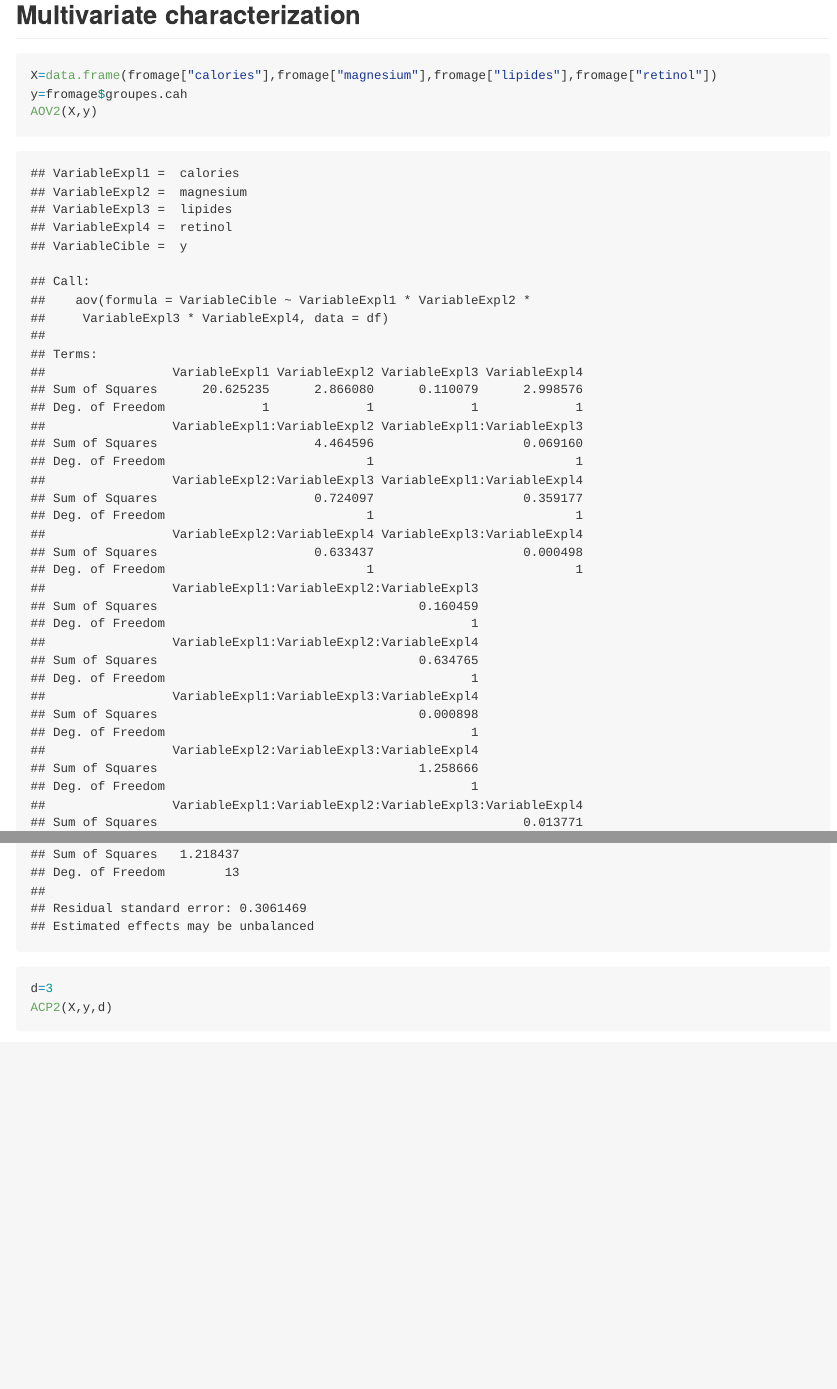
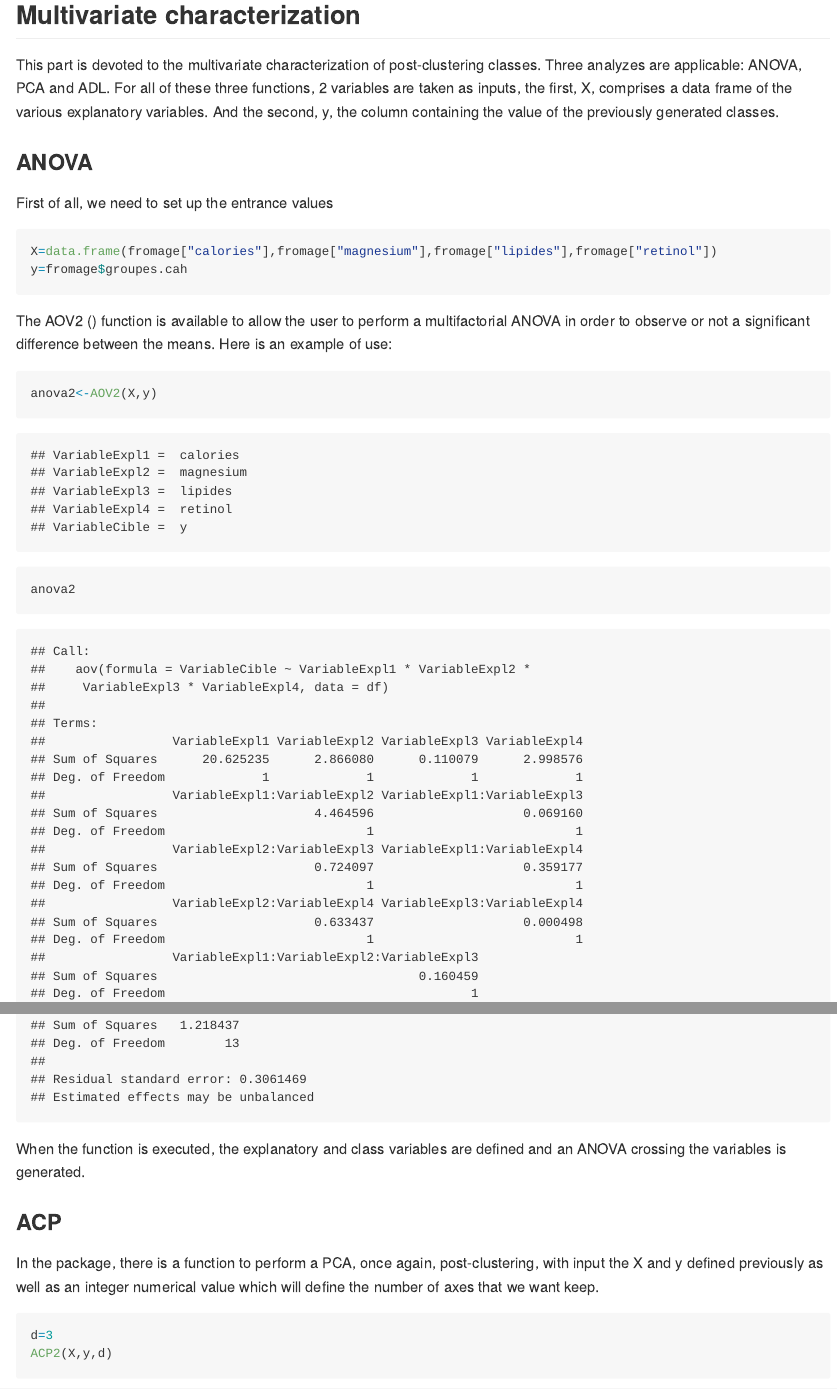
Before and after one commit to CCCelestine/siseanalytics, an R Markdown document (README.Rmd): the page in a window 1100 px wide, from 6100 px down, and a second part further down, joined at a grey line. The pictures show the output file README.md that the author committed with the source, drawn offline in the style of GitHub.

Commit message:
MAJ README multi

````diff
--- a/README.Rmd
+++ b/README.Rmd
@@ -126,11 +126,33 @@ radar(data_quanti,df_test$val_pred)
 
 ## Multivariate characterization
 
+This part is devoted to the multivariate characterization of post-clustering classes. Three analyzes are applicable: ANOVA, PCA and ADL.
+For all of these three functions, 2 variables are taken as inputs, the first, X, comprises a data frame of the various explanatory variables. And the second, y, the column containing the value of the previously generated classes.
+
+### ANOVA
+
+First of all, we need to set up the entrance values
+
 ```{r}
 X=data.frame(fromage["calories"],fromage["magnesium"],fromage["lipides"],fromage["retinol"])
 y=fromage$groupes.cah
-AOV2(X,y)
 ```
+
+The AOV2 () function is available to allow the user to perform a multifactorial ANOVA in order to observe or not a significant difference between the means.
+Here is an example of use:
+
+```{r}
+anova2<-AOV2(X,y)
+anova2
+```
+
+
+When the function is executed, the explanatory and class variables are defined and an ANOVA crossing the variables is generated.
+
+### ACP
+
+
+In the package, there is a function to perform a PCA, once again, post-clustering, with input the X and y defined previously as well as an integer numerical value which will define the number of axes that we want keep.
 
 ```{r}
 d=3
````
Also changed, not shown: README.md, README_files/figure-gfm/unnamed-chunk-13-1.png, README_files/figure-gfm/unnamed-chunk-13-2.png (added), README_files/figure-gfm/unnamed-chunk-16-1.png (added), README_files/figure-gfm/unnamed-chunk-16-2.png (added), README_files/figure-gfm/unnamed-chunk-18-1.png (added), README.Rmd (9 more changed lines).
